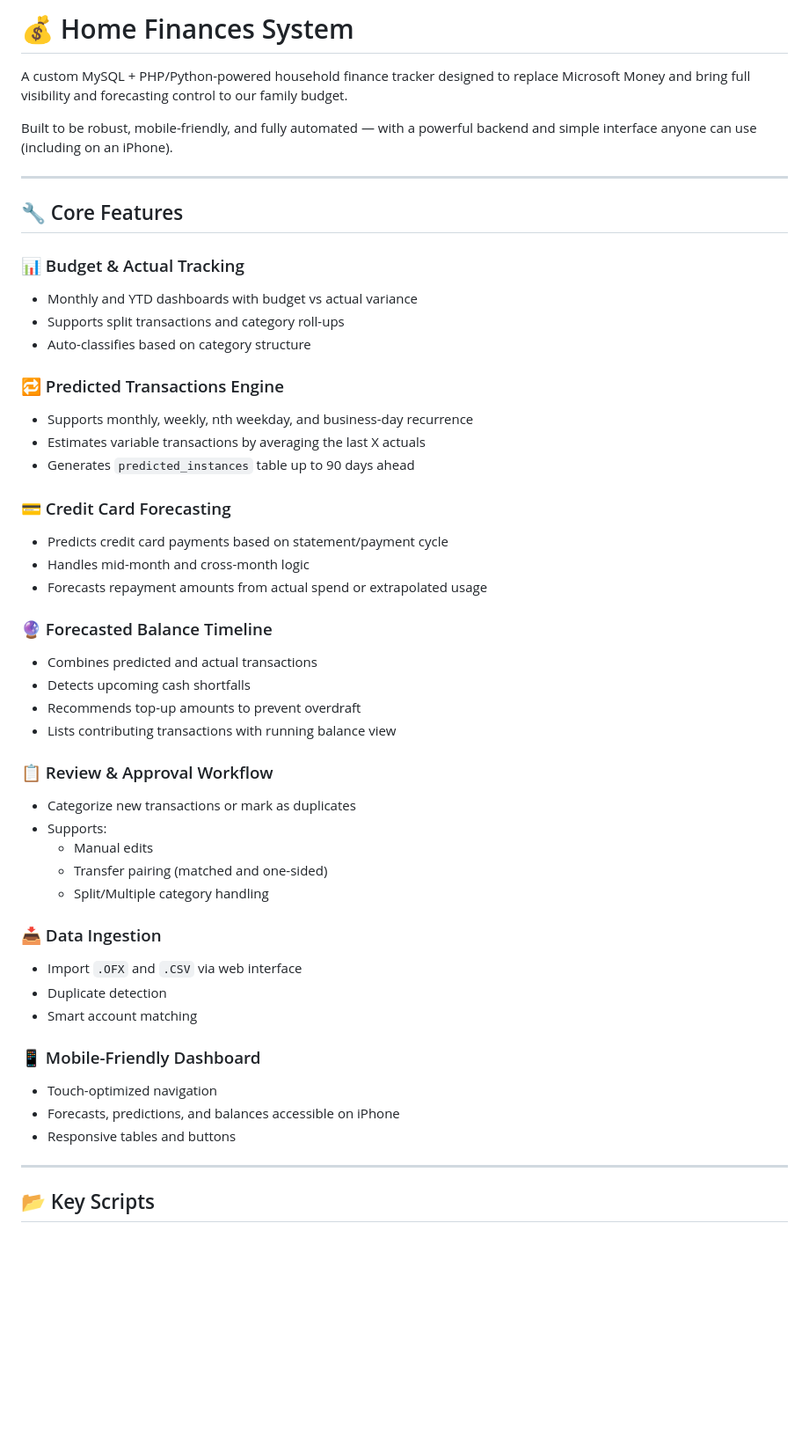
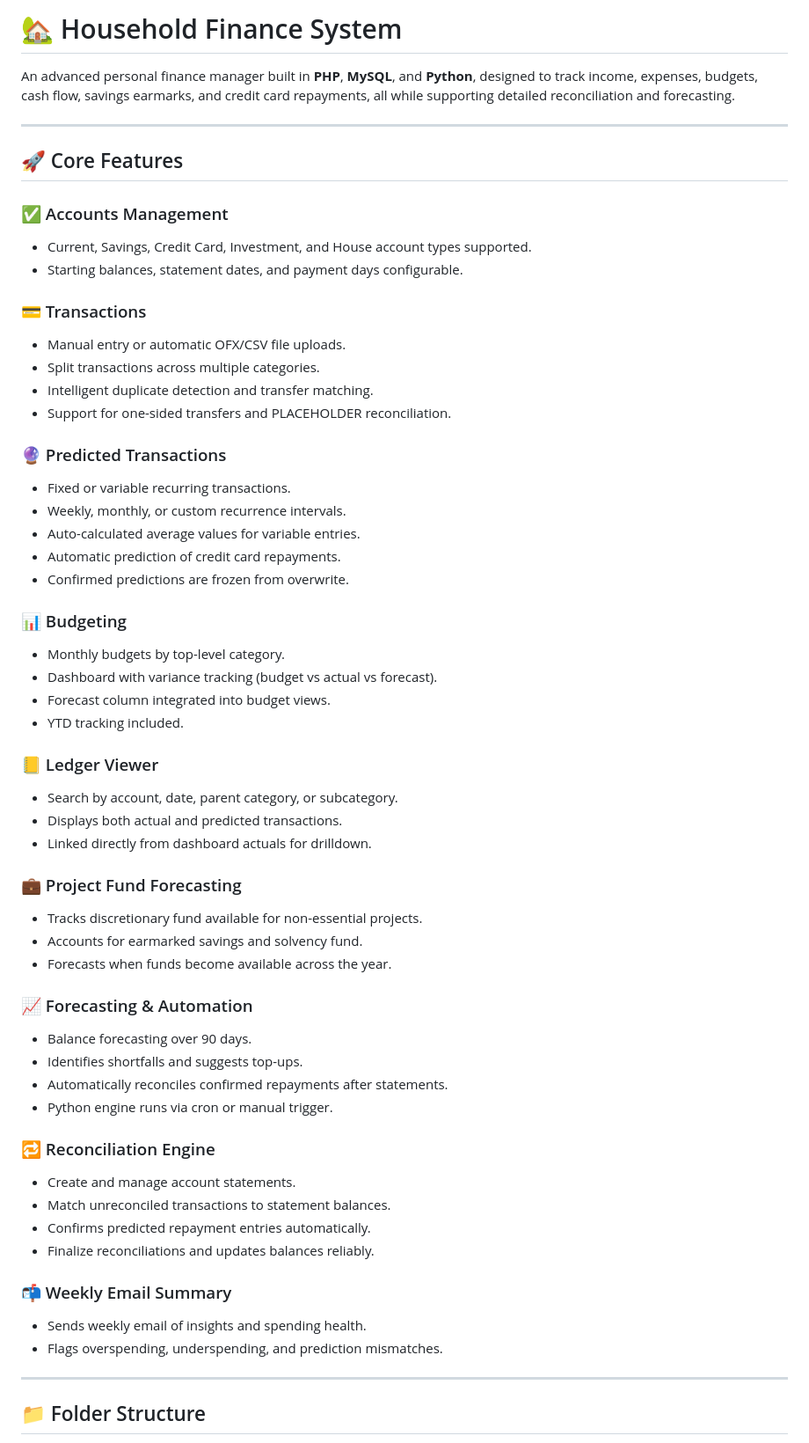
Before and after one commit to jmoorey1/finance, a Markdown page: README.md, the part around one of its changes. Shown at 88% size. GitHub-like rendering; blank space fills up the shorter version.

```diff
--- a/README.md
+++ b/README.md
@@ -1,52 +1,61 @@
-# 💰 Home Finances System
+# 🏡 Household Finance System
 
-A custom MySQL + PHP/Python-powered household finance tracker designed to replace Microsoft Money and bring full visibility and forecasting control to our family budget.
-
-Built to be robust, mobile-friendly, and fully automated — with a powerful backend and simple interface anyone can use (including on an iPhone).
+An advanced personal finance manager built in **PHP**, **MySQL**, and **Python**, designed to track income, expenses, budgets, cash flow, savings earmarks, and credit card repayments, all while supporting detailed reconciliation and forecasting.
 
 ---
 
-## 🔧 Core Features
+## 🚀 Core Features
 
-### 📊 Budget & Actual Tracking
-- Monthly and YTD dashboards with budget vs actual variance
-- Supports split transactions and category roll-ups
-- Auto-classifies based on category structure
+### ✅ Accounts Management
+- Current, Savings, Credit Card, Investment, and House account types supported.
+- Starting balances, statement dates, and payment days configurable.
 
-### 🔁 Predicted Transactions Engine
-- Supports monthly, weekly, nth weekday, and business-day recurrence
-- Estimates variable transactions by averaging the last X actuals
-- Generates `predicted_instances` table up to 90 days ahead
+### 💳 Transactions
+- Manual entry or automatic OFX/CSV file uploads.
+- Split transactions across multiple categories.
+- Intelligent duplicate detection and transfer matching.
+- Support for one-sided transfers and PLACEHOLDER reconciliation.
 
-### 💳 Credit Card Forecasting
-- Predicts credit card payments based on statement/payment cycle
-- Handles mid-month and cross-month logic
-- Forecasts repayment amounts from actual spend or extrapolated usage
+### 🔮 Predicted Transactions
+- Fixed or variable recurring transactions.
+- Weekly, monthly, or custom recurrence intervals.
+- Auto-calculated average values for variable entries.
+- Automatic prediction of credit card repayments.
+- Confirmed predictions are frozen from overwrite.
 
-### 🔮 Forecasted Balance Timeline
-- Combines predicted and actual transactions
-- Detects upcoming cash shortfalls
-- Recommends top-up amounts to prevent overdraft
-- Lists contributing transactions with running balance view
+### 📊 Budgeting
+- Monthly budgets by top-level category.
+- Dashboard with variance tracking (budget vs actual vs forecast).
+- Forecast column integrated into budget views.
+- YTD tracking included.
 
-### 📋 Review & Approval Workflow
-- Categorize new transactions or mark as duplicates
-- Supports:
-  - Manual edits
-  - Transfer pairing (matched and one-sided)
-  - Split/Multiple category handling
+### 📒 Ledger Viewer
+- Search by account, date, parent category, or subcategory.
+- Displays both actual and predicted transactions.
+- Linked directly from dashboard actuals for drilldown.
 
-### 📥 Data Ingestion
-- Import `.OFX` and `.CSV` via web interface
-- Duplicate detection
-- Smart account matching
+### 💼 Project Fund Forecasting
+- Tracks discretionary fund available for non-essential projects.
+- Accounts for earmarked savings and solvency fund.
+- Forecasts when funds become available across the year.
 
-### 📱 Mobile-Friendly Dashboard
-- Touch-optimized navigation
-- Forecasts, predictions, and balances accessible on iPhone
-- Responsive tables and buttons
+### 📈 Forecasting & Automation
+- Balance forecasting over 90 days.
+- Identifies shortfalls and suggests top-ups.
+- Automatically reconciles confirmed repayments after statements.
+- Python engine runs via cron or manual trigger.
+
+### 🔁 Reconciliation Engine
+- Create and manage account statements.
+- Match unreconciled transactions to statement balances.
+- Confirms predicted repayment entries automatically.
+- Finalize reconciliations and updates balances reliably.
+
+### 📬 Weekly Email Summary
+- Sends weekly email of insights and spending health.
+- Flags overspending, underspending, and prediction mismatches.
 
 ---
 
-## 📂 Key Scripts
+## 📁 Folder Structure
 
```
Also changed, not shown: other parts of README.md (+68 -26 lines).
